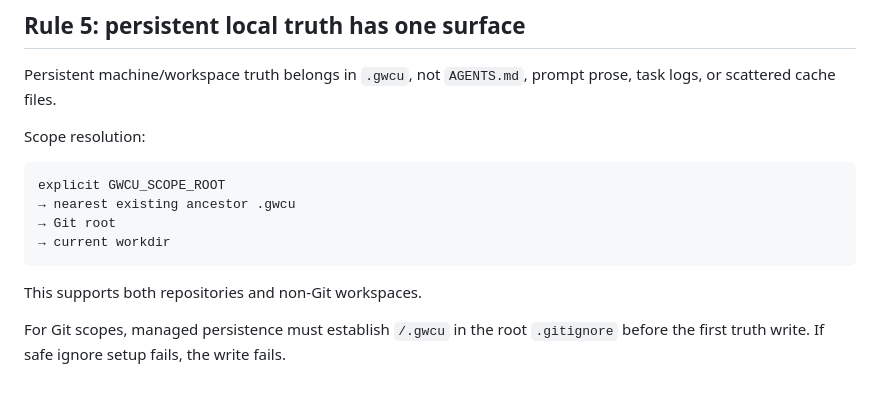
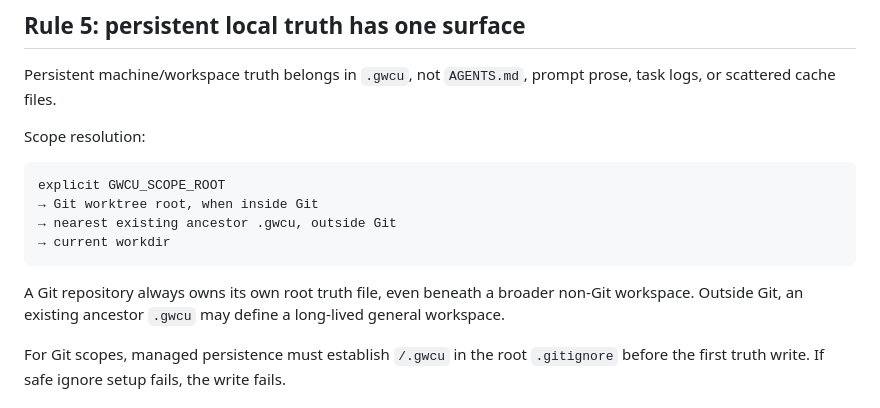
Before and after one commit to ryanraposo/gnome-wayland-computer-use, a Markdown page: DETERMINISM.md, the part around the change. GitHub-like rendering.

Commit message:
Define repo-first deterministic truth scope

````diff
--- a/DETERMINISM.md
+++ b/DETERMINISM.md
@@ -56,12 +56,14 @@ Scope resolution:
 
 ```text
 explicit GWCU_SCOPE_ROOT
-→ nearest existing ancestor .gwcu
-→ Git root
+→ Git worktree root, when inside Git
+→ nearest existing ancestor .gwcu, outside Git
 → current workdir
 ```
 
-This supports both repositories and non-Git workspaces.
+A Git repository always owns its own root truth file, even beneath a broader
+non-Git workspace. Outside Git, an existing ancestor `.gwcu` may define a
+long-lived general workspace.
 
 For Git scopes, managed persistence must establish `/.gwcu` in the root
 `.gitignore` before the first truth write. If safe ignore setup fails, the write
````
